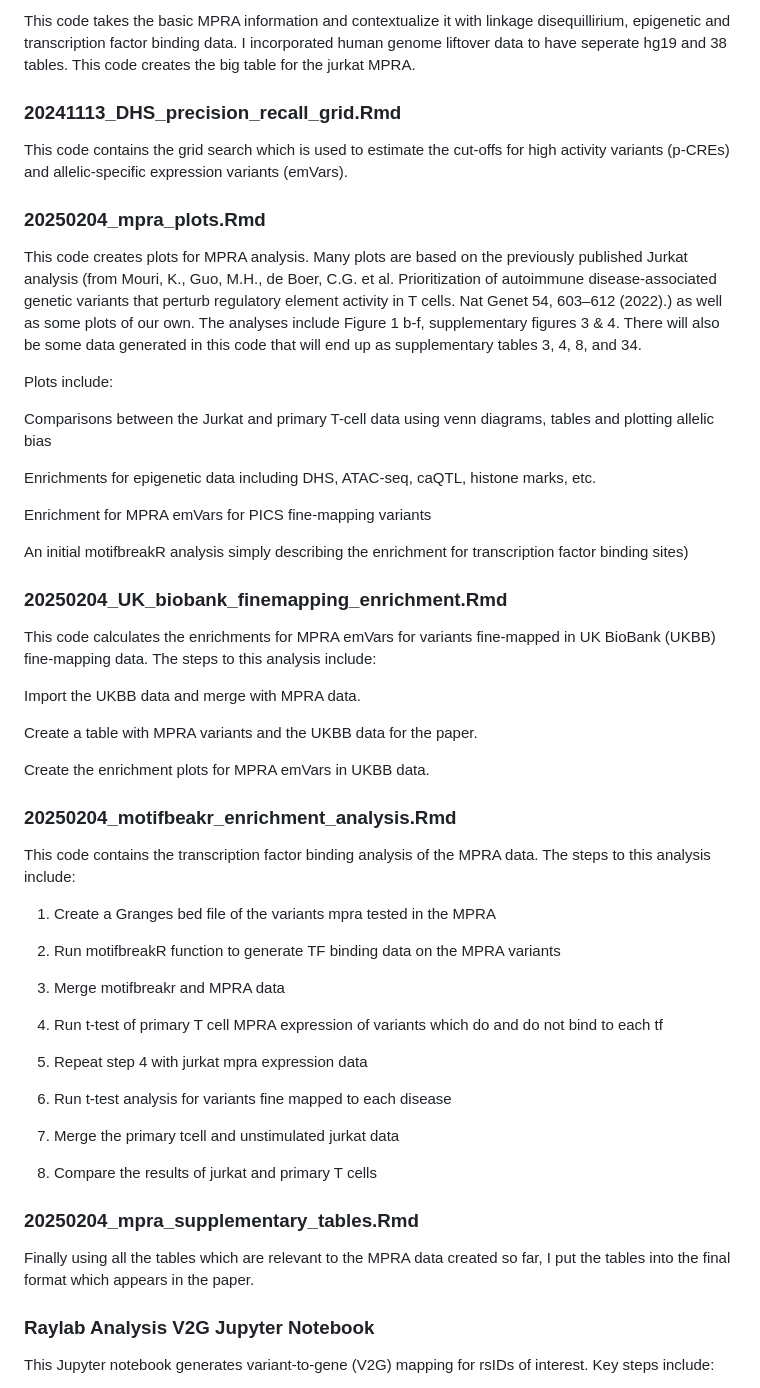
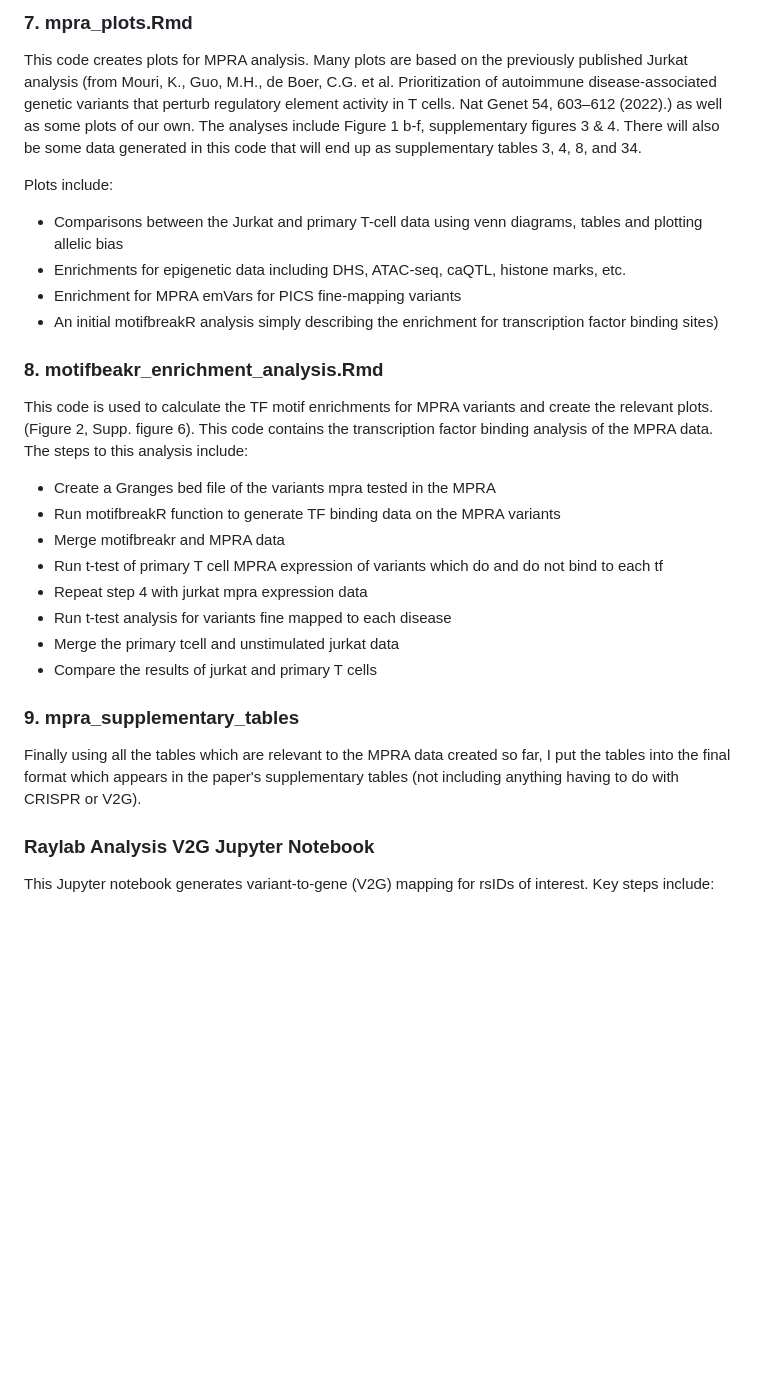
Before and after one commit to BenaroyaResearch/primary_T_MPRA, a Markdown page: ho_et_al_analysis_data/README.md, the part around one of its changes. Drawn GitHub-style; blank space fills up the shorter version.

```diff
--- a/ho_et_al_analysis_data/README.md
+++ b/ho_et_al_analysis_data/README.md
@@ -60,57 +28,26 @@ This code takes the basic MPRA information and contextualize it with linkage dis
 
-This code takes the basic MPRA information and contextualize it with linkage disequillirium, epigenetic and transcription factor binding data. I incorporated human genome liftover data to have seperate hg19 and 38 tables. This code creates the big table for the jurkat MPRA.
-
-### 20241113_DHS_precision_recall_grid.Rmd
-
-This code contains the grid search which is used to estimate the cut-offs for high activity variants (p-CREs) and allelic-specific expression variants (emVars).
-
-### 20250204_mpra_plots.Rmd
-
+### 7. mpra_plots.Rmd
 This code creates plots for MPRA analysis. Many plots are based on the previously published Jurkat analysis (from Mouri, K., Guo, M.H., de Boer, C.G. et al. Prioritization of autoimmune disease-associated genetic variants that perturb regulatory element activity in T cells. Nat Genet 54, 603–612 (2022).) as well as some plots of our own. The analyses include Figure 1 b-f, supplementary figures 3 & 4. There will also be some data generated in this code that will end up as supplementary tables 3, 4, 8, and 34.
 
 Plots include:
+- Comparisons between the Jurkat and primary T-cell data using venn diagrams, tables and plotting allelic bias
+- Enrichments for epigenetic data including DHS, ATAC-seq, caQTL, histone marks, etc.
+- Enrichment for MPRA emVars for PICS fine-mapping variants
+- An initial motifbreakR analysis simply describing the enrichment for transcription factor binding sites)
 
-Comparisons between the Jurkat and primary T-cell data using venn diagrams, tables and plotting allelic bias
+### 8. motifbeakr_enrichment_analysis.Rmd
+This code is used to calculate the TF motif enrichments for MPRA variants and create the relevant plots. (Figure 2, Supp. figure 6). This code contains the transcription factor binding analysis of the MPRA data. The steps to this analysis include:
+- Create a Granges bed file of the variants mpra tested in the MPRA
+- Run motifbreakR function to generate TF binding data on the MPRA variants
+- Merge motifbreakr and MPRA data
+- Run t-test of primary T cell MPRA expression of variants which do and do not bind to each tf
+- Repeat step 4 with jurkat mpra expression data
+- Run t-test analysis for variants fine mapped to each disease
+- Merge the primary tcell and unstimulated jurkat data
+- Compare the results of jurkat and primary T cells
 
-Enrichments for epigenetic data including DHS, ATAC-seq, caQTL, histone marks, etc.
-
-Enrichment for MPRA emVars for PICS fine-mapping variants
-
-An initial motifbreakR analysis simply describing the enrichment for transcription factor binding sites)
-
-### 20250204_UK_biobank_finemapping_enrichment.Rmd
-
-This code calculates the enrichments for MPRA emVars for variants fine-mapped in UK BioBank (UKBB) fine-mapping data. The steps to this analysis include:
-
-Import the UKBB data and merge with MPRA data.
-
-Create a table with MPRA variants and the UKBB data for the paper.
-
-Create the enrichment plots for MPRA emVars in UKBB data.
-
-### 20250204_motifbeakr_enrichment_analysis.Rmd
-
-This code contains the transcription factor binding analysis of the MPRA data. The steps to this analysis include:
-
-1. Create a Granges bed file of the variants mpra tested in the MPRA
-
-2. Run motifbreakR function to generate TF binding data on the MPRA variants
-
-3. Merge motifbreakr and MPRA data
-
-4. Run t-test of primary T cell MPRA expression of variants which do and do not bind to each tf
-
-5. Repeat step 4 with jurkat mpra expression data
-
-6. Run t-test analysis for variants fine mapped to each disease
-
-7. Merge the primary tcell and unstimulated jurkat data
-
-8. Compare the results of jurkat and primary T cells
-
-### 20250204_mpra_supplementary_tables.Rmd
-
-Finally using all the tables which are relevant to the MPRA data created so far, I put the tables into the final format which appears in the paper.
+### 9. mpra_supplementary_tables
+Finally using all the tables which are relevant to the MPRA data created so far, I put the tables into the final format which appears in the paper's supplementary tables (not including anything having to do with CRISPR or V2G).
 
 ### Raylab Analysis V2G Jupyter Notebook
 
```
Also changed, not shown: other parts of ho_et_al_analysis_data/README.md (+14 -46 lines).
